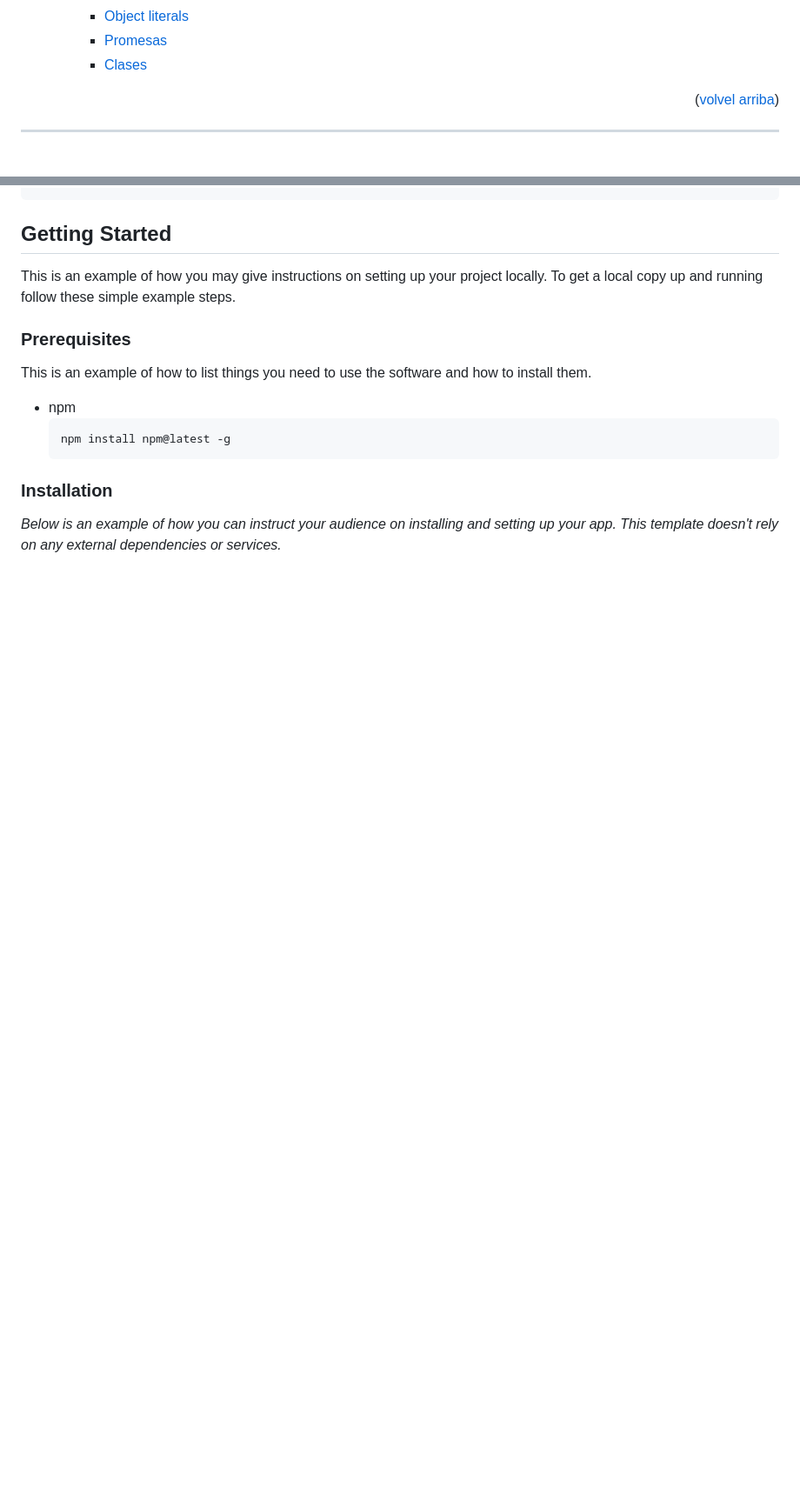
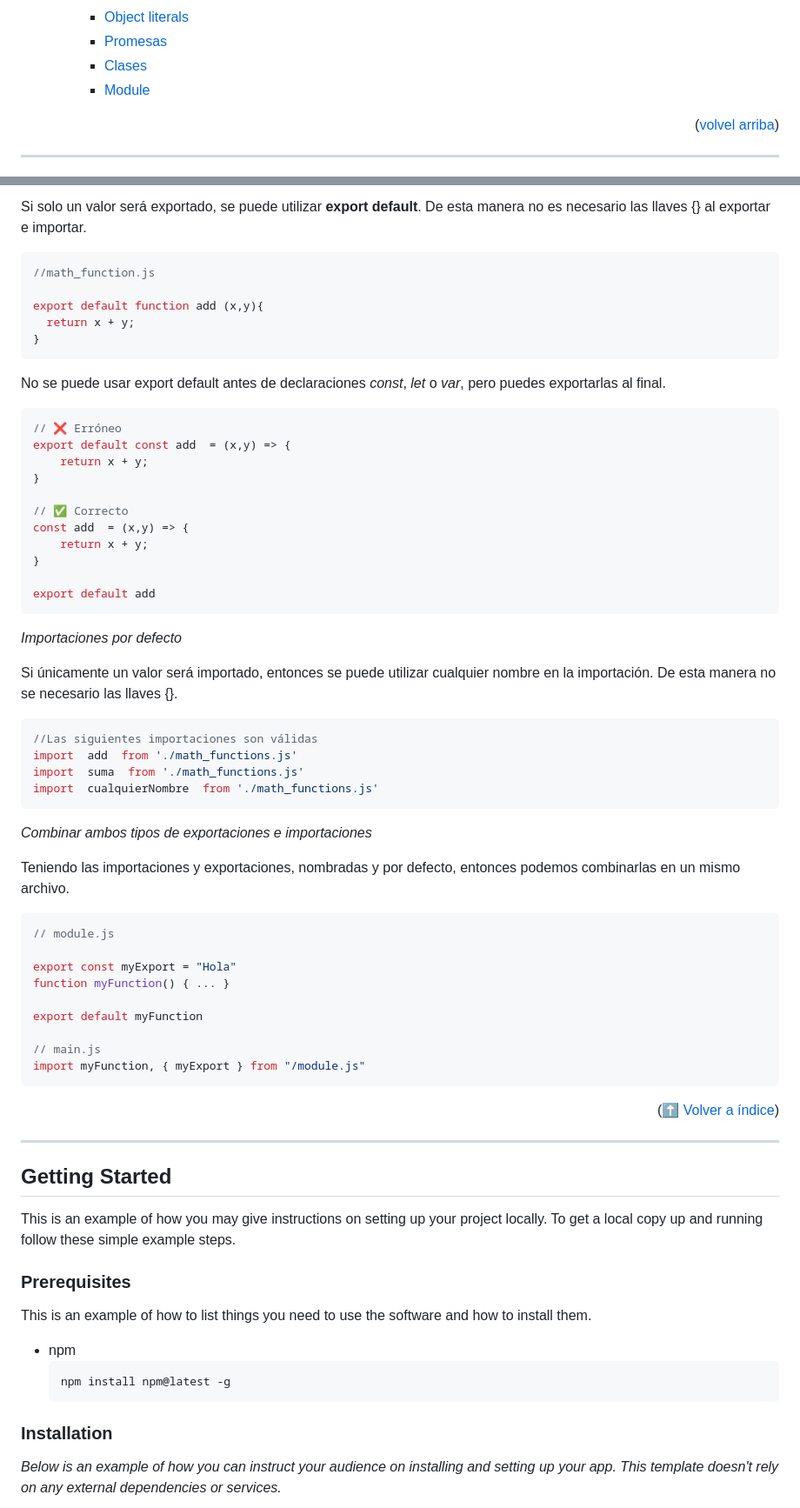
Before and after one commit to ferneynava/Curso-de-ECMAScript, a Markdown page: README.md, 2 parts joined by grey strips. Shown: that part at 87% size. Rendered like a GitHub page; blank space fills up the shorter version.

````diff
--- a/README.md
+++ b/README.md
@@ -41,6 +41,7 @@
     - [Object literals](#object-literals)
     - [Promesas](#promesas)
     - [Clases](#clases)
+    - [Module](#module)
 
 <p align="right">(<a href="#readme-top">volvel arriba</a>)</p>
 
@@ -702,3 +771,59 @@ console.log(platzi.uAge = 20);
+Si solo un valor será exportado, se puede utilizar **export default**. De esta manera no es necesario las llaves {} al exportar e importar.
+
+```js
+//math_function.js
+
+export default function add (x,y){
+  return x + y;
+}
+```
+
+No se puede usar export default antes de declaraciones *const*, *let* o *var*, pero puedes exportarlas al final.
+
+```js
+// ❌ Erróneo
+export default const add  = (x,y) => {
+    return x + y;
+}
+
+// ✅ Correcto
+const add  = (x,y) => {
+    return x + y;
+}
+
+export default add
+```
+
+*Importaciones por defecto*
+
+Si únicamente un valor será importado, entonces se puede utilizar cualquier nombre en la importación. De esta manera no se necesario las llaves {}.
+
+```js
+//Las siguientes importaciones son válidas
+import  add  from './math_functions.js'
+import  suma  from './math_functions.js'
+import  cualquierNombre  from './math_functions.js'
+```
+
+*Combinar ambos tipos de exportaciones e importaciones*
+
+Teniendo las importaciones y exportaciones, nombradas y por defecto, entonces podemos combinarlas en un mismo archivo.
+
+```js
+// module.js
+
+export const myExport = "Hola"
+function myFunction() { ... }
+
+export default myFunction
+
+// main.js
+import myFunction, { myExport } from "/module.js"
+```
+<p align="right">(<a href="#índice">⬆ Volver a índice</a>)</p>
+
+---
+
 ## Getting Started
 
 This is an example of how you may give instructions on setting up your project locally.
````
Also changed, not shown: other parts of README.md (+68 -0 lines).
